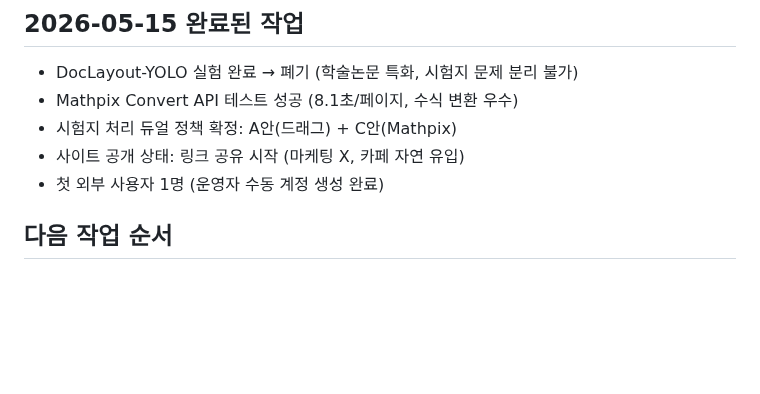
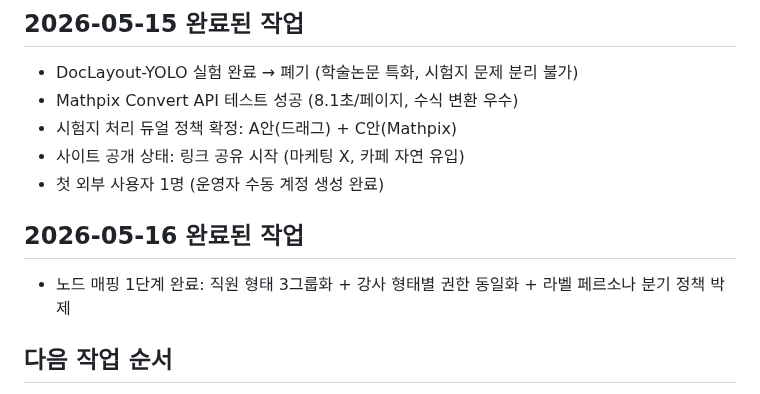
Before and after one commit to bongbong0519/mathiq, a Markdown page: DOCS/_현재진행중.md, the part around the change. Rendered like a GitHub page; blank space fills up the shorter version.

Commit message:
@ docs: 2026-05-16 노드 매핑 1단계 박제 3건 (페르소나 분기/강사 권한/3그룹화)
Co-Authored-By: Claude Opus 4.5 <noreply@anthropic.com>
@

```diff
--- a/DOCS/_현재진행중.md
+++ b/DOCS/_현재진행중.md
@@ -15,6 +15,10 @@
 - 시험지 처리 듀얼 정책 확정: A안(드래그) + C안(Mathpix)
 - 사이트 공개 상태: 링크 공유 시작 (마케팅 X, 카페 자연 유입)
 - 첫 외부 사용자 1명 (운영자 수동 계정 생성 완료)
+
+## 2026-05-16 완료된 작업
+
+- 노드 매핑 1단계 완료: 직원 형태 3그룹화 + 강사 형태별 권한 동일화 + 라벨 페르소나 분기 정책 박제
 
 ## 다음 작업 순서
 
```
Also changed, not shown: DOCS/decisions.md (+104 -0 lines).
